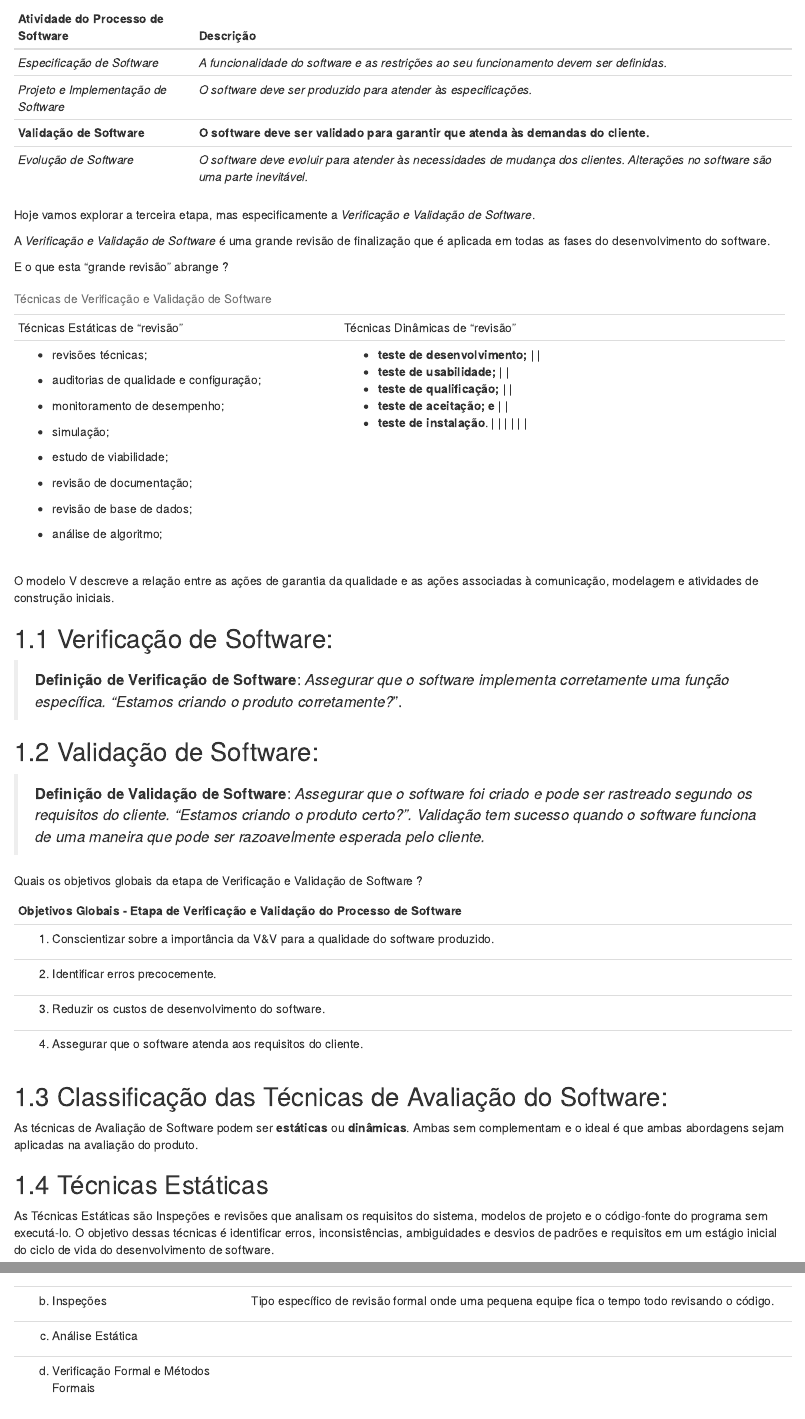
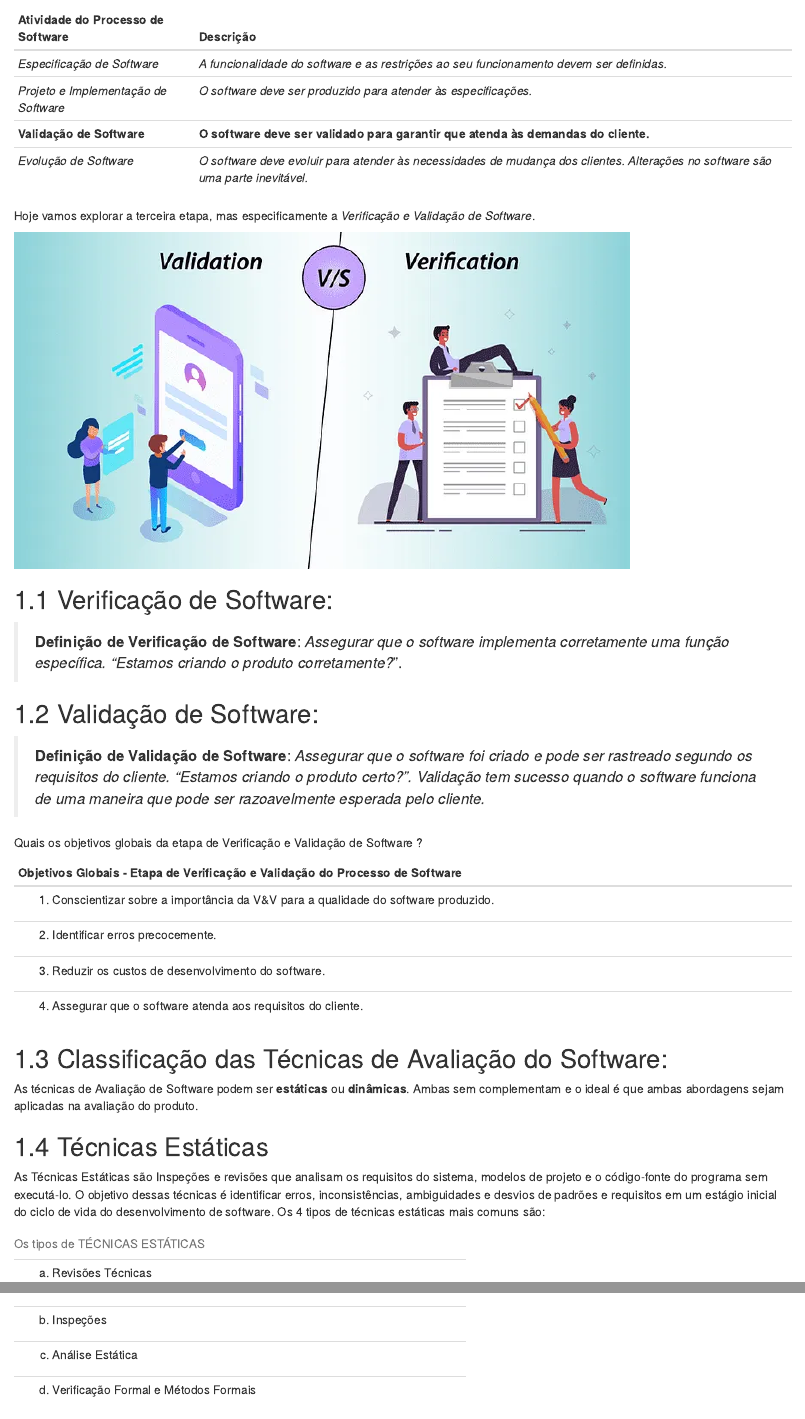
Before and after one commit to miguel7penteado/ADS-EngenhariaSoftware2025, an R Markdown document (02-Verificacao-Validacao-software.Rmd): the page in a window 1100 px wide, from 650 px down, and a second part further down, joined at a grey line. Rendered offline with R 4.5, knitr and Pandoc, with nearby package versions; drawn as R Markdown's standard HTML page in place of the format the file asks for.

Commit message:
2025-03-16-Verificação_e_Validação

```diff
--- a/02-Verificacao-Validacao-software.Rmd
+++ b/02-Verificacao-Validacao-software.Rmd
@@ -18,33 +18,7 @@ Conforme sabemos existem quatro **atividades** fundamentais no **processo de eng
 
 Hoje vamos explorar a terceira etapa, mas especificamente a *Verificação e Validação de Software*.
 
-A *Verificação e Validação de Software* é uma grande revisão de finalização que é aplicada em todas as fases do desenvolvimento do software.
-
-E o que esta "grande revisão" abrange ?
-
-+---------------------------------------------+------------------------------------------------+-------------+
-| Técnicas Estáticas de "revisão"             | Técnicas Dinâmicas de "revisão"                |             |
-+---------------------------------------------+------------------------------------------------+-------------+
-| -   revisões técnicas;                      | -   **teste de desenvolvimento;** \| \|        |             |
-|                                             | -   **teste de usabilidade;** \| \|            |             |
-| -   auditorias de qualidade e configuração; | -   **teste de qualificação;** \| \|           |             |
-|                                             | -   **teste de aceitação; e** \| \|            |             |
-| -   monitoramento de desempenho;            | -   **teste de instalação**. \| \| \| \| \| \| |             |
-|                                             |                                                |             |
-| -   simulação;                              |                                                |             |
-|                                             |                                                |             |
-| -   estudo de viabilidade;                  |                                                |             |
-|                                             |                                                |             |
-| -   revisão de documentação;                |                                                |             |
-|                                             |                                                |             |
-| -   revisão de base de dados;               |                                                |             |
-|                                             |                                                |             |
-| -   análise de algoritmo;                   |                                                |             |
-+---------------------------------------------+------------------------------------------------+-------------+
-
-: Técnicas de Verificação e Validação de Software
-
-O modelo V descreve a relação entre as ações de garantia da qualidade e as ações associadas à comunicação, modelagem e atividades de construção iniciais.
+![](images/clipboard-2708362672.png)
 
 ## Verificação de Software:
 
@@ -74,5 +48,5 @@ As técnicas de Avaliação de Software podem ser **estáticas** ou **dinâmicas
 
 ## Técnicas Estáticas
 
-As Técnicas Estáticas são Inspeções e revisões que analisam os requisitos do sistema, modelos de projeto e o código-fonte do programa sem executá-lo. O objetivo dessas técnicas é identificar erros, inconsistências, ambiguidades e desvios de padrões e requisitos em um estágio inicial do ciclo de vida do desenvolvimento de software.
+As Técnicas Estáticas são Inspeções e revisões que analisam os requisitos do sistema, modelos de projeto e o código-fonte do programa sem executá-lo. O objetivo dessas técnicas é identificar erros, inconsistências, ambiguidades e desvios de padrões e requisitos em um estágio inicial do ciclo de vida do desenvolvimento de software. Os 4 tipos de técnicas estáticas mais comuns são:
 
@@ -82,9 +53,12 @@ As Técnicas Estáticas são Inspeções e revisões que analisam os requisitos
-| b) Inspeções                            | Tipo específico de revisão formal onde uma pequena equipe fica o tempo todo revisando o código. |
-+-----------------------------------------+-------------------------------------------------------------------------------------------------+
-| c) Análise Estática                     |                                                                                                 |
-+-----------------------------------------+-------------------------------------------------------------------------------------------------+
-| d) Verificação Formal e Métodos Formais |                                                                                                 |
-+-----------------------------------------+-------------------------------------------------------------------------------------------------+
++-----------------------------------------+
+| a) Revisões Técnicas                    |
++-----------------------------------------+
+| b) Inspeções                            |
++-----------------------------------------+
+| c) Análise Estática                     |
++-----------------------------------------+
+| d) Verificação Formal e Métodos Formais |
++-----------------------------------------+
 
 : Os tipos de TÉCNICAS ESTÁTICAS
 
```
Also changed, not shown: 01-qualidade-software.Rmd (+44 -48 lines), ADS-EngenhariaSoftware-II-2025.tex, docs/reference-keys.txt, docs/search_index.json, images/clipboard-2708362672.png (added), 02-Verificacao-Validacao-software.Rmd (7 more changed lines), 30 other files.
